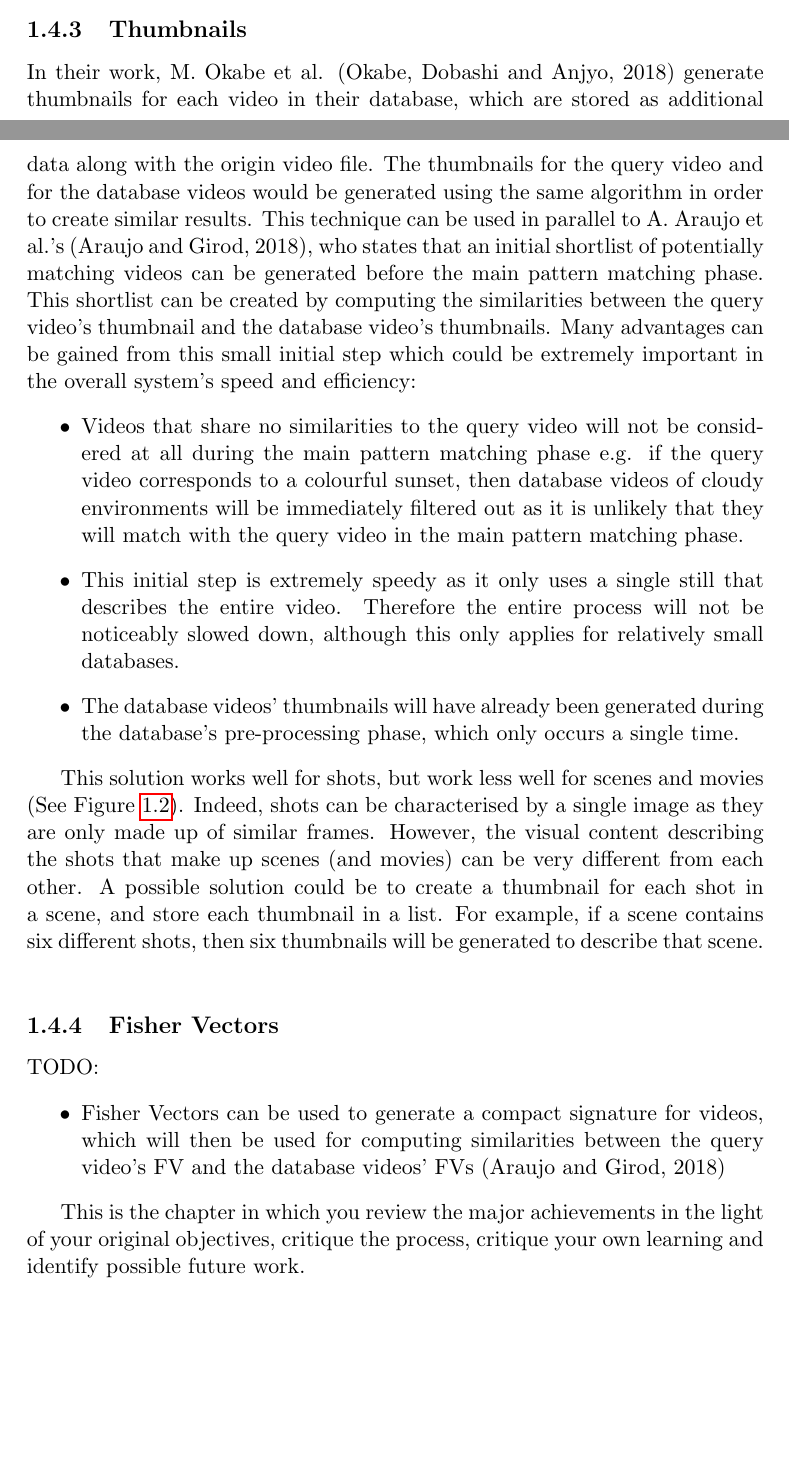
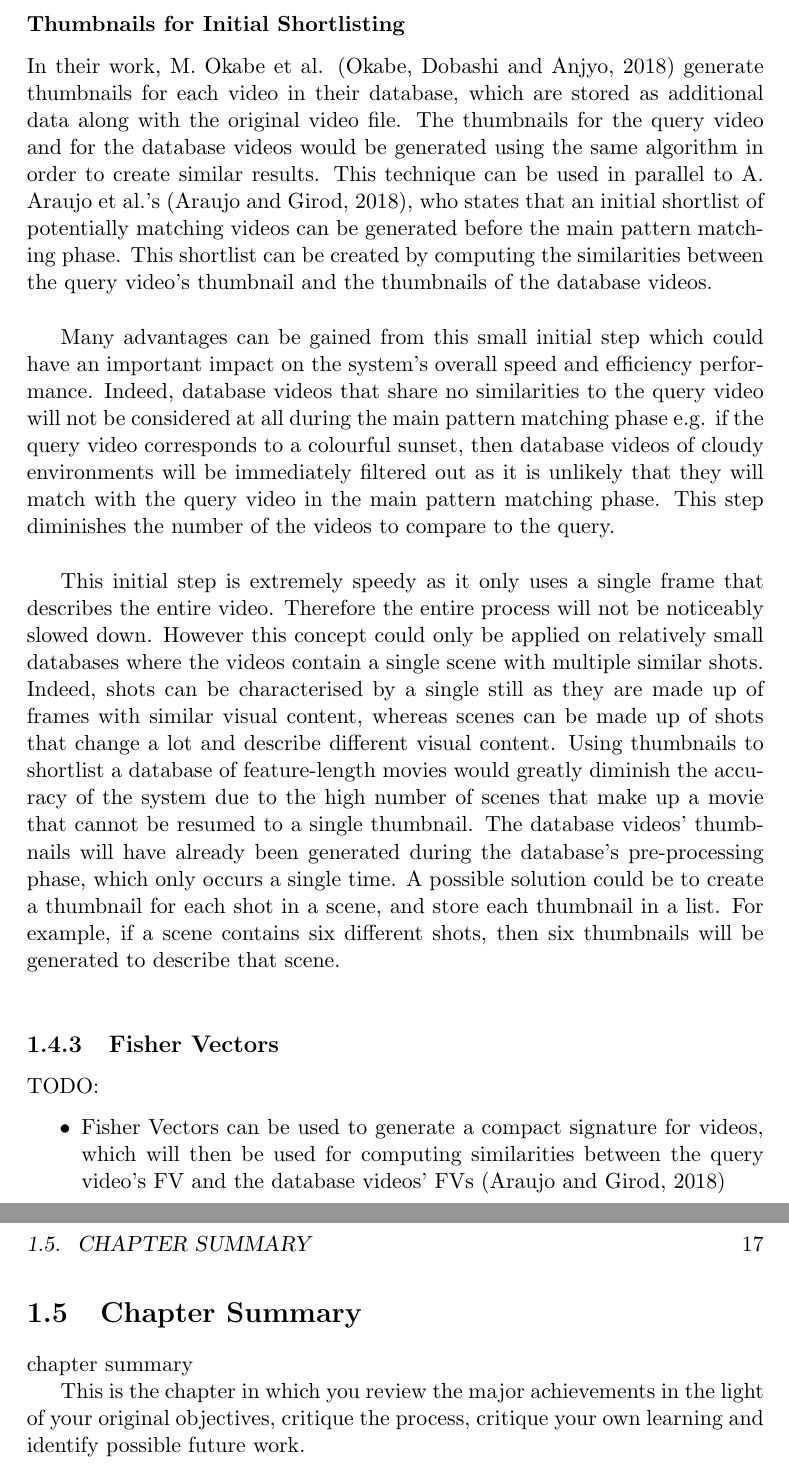
Before and after one commit to Adamouization/Content-Based-Video-Retrieval-Dissertation, a LaTeX thesis (Dissertation.tex, which reads chapters-content/litsurvey.tex): two parts of pages 27 and 28 of 31 before the commit and two parts of pages 28 and 29 of 33 after it, joined at a grey line, cut at the place of the change, the shorter picture padded with empty space. Compiled offline with pdfLaTeX; a LaTeX package or settings file that is missing is left out.

Commit message:
thumbnails section

```diff
--- a/chapters-content/litsurvey.tex
+++ b/chapters-content/litsurvey.tex
@@ -301,18 +301,13 @@ To illustrate the advantage of using key frames, let's use a 3-seconds long shot
 \caption{\label{fig:rolling_ball}Example of frames to sample for low-visual content analysis. The first frame for each second (one frame every thirty seconds) is retrieved for a 30 fps 3-second video of a ball rolling from the left-hand side of the screen to the right-hand side. Video frames courtesy of \textit{``How to Animate a Rolling Ball"} YouTube video available online: \url{https://youtu.be/cgbLAreElNI?t=130}.}
 \end{figure}
 
-% ----------------------------------------------------
+\subsubsection{Thumbnails for Initial Shortlisting}
 
-\subsection{Thumbnails}
+In their work, M. Okabe et al. \cite{okabe2018animating} generate thumbnails for each video in their database, which are stored as additional data along with the original video file. The thumbnails for the query video and for the database videos would be generated using the same algorithm in order to create similar results. This technique can be used in parallel to A. Araujo et al.'s \cite{araujo2017i2v}, who states that an initial shortlist of potentially matching videos can be generated before the main pattern matching phase. This shortlist can be created by computing the similarities between the query video's thumbnail and the thumbnails of the database videos.\\
 
-In their work, M. Okabe et al. \cite{okabe2018animating} generate thumbnails for each video in their database, which are stored as additional data along with the origin video file. The thumbnails for the query video and for the database videos would be generated using the same algorithm in order to create similar results. This technique can be used in parallel to A. Araujo et al.'s \cite{araujo2017i2v}, who states that an initial shortlist of potentially matching videos can be generated before the main pattern matching phase. This shortlist can be created by computing the similarities between the query video's thumbnail and the database video's thumbnails. Many advantages can be gained from this small initial step which could be extremely important in the overall system's speed and efficiency:
-\begin{itemize}
-    \item Videos that share no similarities to the query video will not be considered at all during the main pattern matching phase e.g. if the query video corresponds to a colourful sunset, then database videos of cloudy environments will be immediately filtered out as it is unlikely that they will match with the query video in the main pattern matching phase.
-    \item This initial step is extremely speedy as it only uses a single still that describes the entire video. Therefore the entire process will not be noticeably slowed down, although this only applies for relatively small databases.
-    \item The database videos' thumbnails will have already been generated during the database's pre-processing phase, which only occurs a single time.
-\end{itemize}
+Many advantages can be gained from this small initial step which could have an important impact on the system's overall speed and efficiency performance. Indeed, database videos that share no similarities to the query video will not be considered at all during the main pattern matching phase e.g. if the query video corresponds to a colourful sunset, then database videos of cloudy environments will be immediately filtered out as it is unlikely that they will match with the query video in the main pattern matching phase. This step diminishes the number of the videos to compare to the query.\\
 
-This solution works well for shots, but work less well for scenes and movies (See Figure \ref{fig:temporal_structure}). Indeed, shots can be characterised by a single image as they are only made up of similar frames. However, the visual content describing the shots that make up scenes (and movies) can be very different from each other. A possible solution could be to create a thumbnail for each shot in a scene, and store each thumbnail in a list. For example, if a scene contains six different shots, then six thumbnails will be generated to describe that scene.\\
+This initial step is extremely speedy as it only uses a single frame that describes the entire video. Therefore the entire process will not be noticeably slowed down. However this concept could only be applied on relatively small databases where the videos contain a single scene with multiple similar shots. Indeed, shots can be characterised by a single still as they are made up of frames with similar visual content, whereas scenes can be made up of shots that change a lot and describe different visual content. Using thumbnails to shortlist a database of feature-length movies would greatly diminish the accuracy of the system due to the high number of scenes that make up a movie that cannot be resumed to a single thumbnail. The database videos' thumbnails will have already been generated during the database's pre-processing phase, which only occurs a single time. A possible solution could be to create a thumbnail for each shot in a scene, and store each thumbnail in a list. For example, if a scene contains six different shots, then six thumbnails will be generated to describe that scene.\\
 
 \begin{comment}
 \cite{okabe2018animating}
@@ -327,3 +322,11 @@ TODO:
 \begin{itemize}
     \item Fisher Vectors can be used to generate a compact signature for videos, which will then be used for computing similarities between the query video's FV and the database videos' FVs \cite{araujo2017i2v}
 \end{itemize}
+
+
+%%%%%%%%%%%%%%%%%%%%%%%%%%%%%%%%%%%%%%%%%%%%%%%%%%%%%%%%%%%%%%%%%%%%%%%%%%%%%%%%%%
+% 5 - CHAPTER SUMMARY
+%%%%%%%%%%%%%%%%%%%%%%%%%%%%%%%%%%%%%%%%%%%%%%%%%%%%%%%%%%%%%%%%%%%%%%%%%%%%%%%%%%
+\section{Chapter Summary}
+
+chapter summary
```
Also changed, not shown: chapters-content/litsurvey.tex (6 more changed lines).
